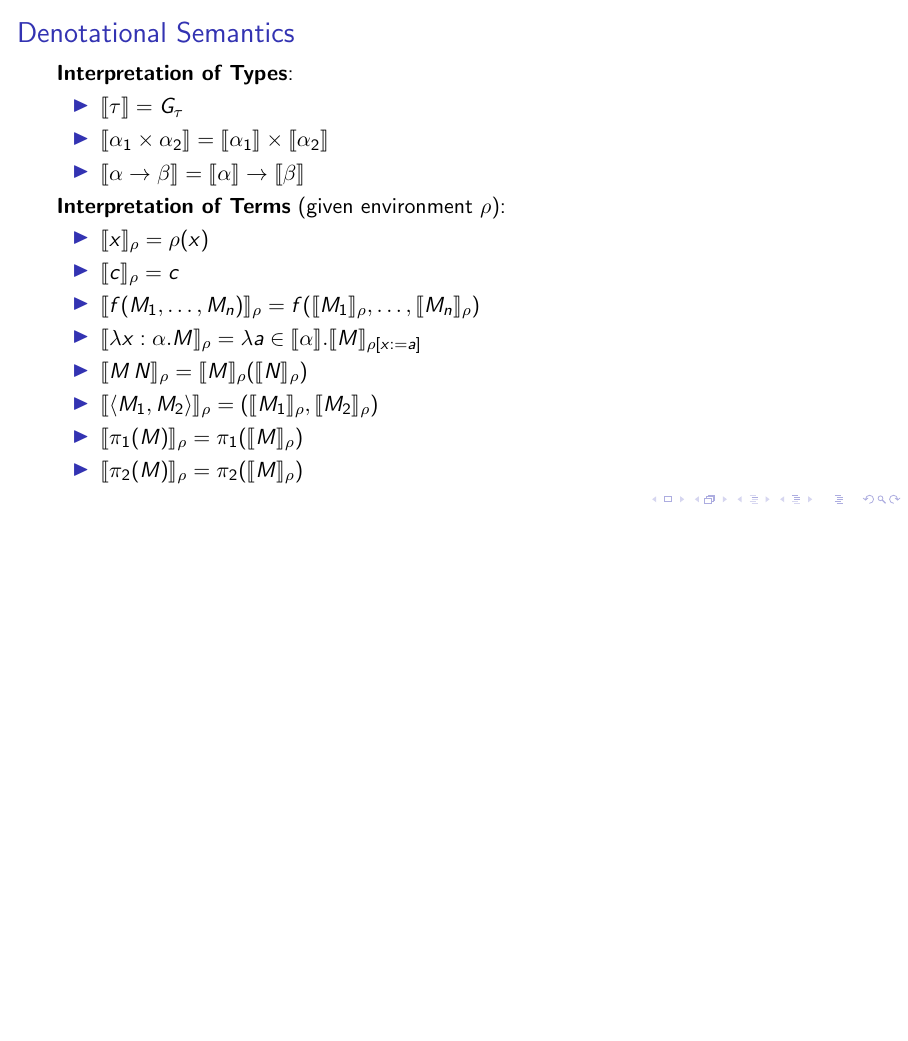
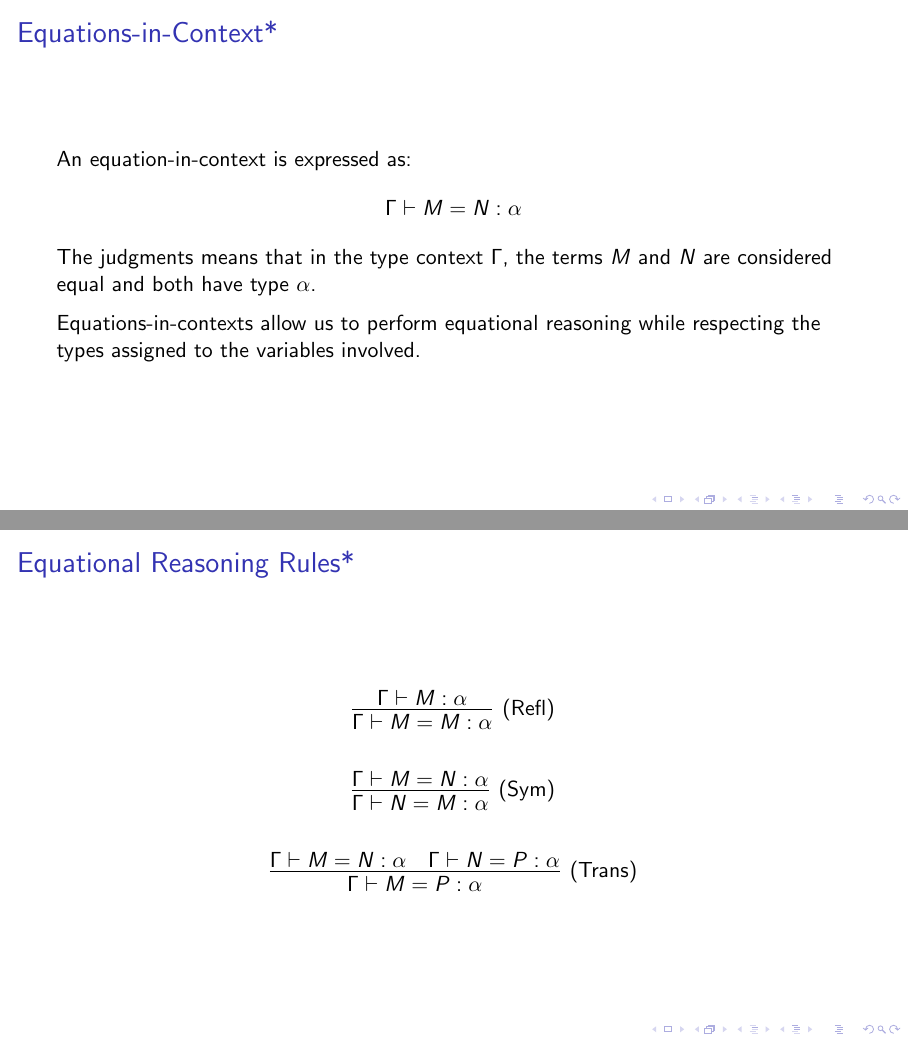
Before and after one commit to jasigal/logical-relations-talk, LaTeX slides (slides.tex): page 8 of 8 before the commit and pages 10 and 11 of 12 after it, the two joined at a grey line, the shorter picture padded with empty space. Compiled offline with pdfLaTeX.

Commit message:
Started adding the equational reasoning rules.

```diff
--- a/slides.tex
+++ b/slides.tex
@@ -139,6 +144,35 @@ Substitution of $N$ for $x$ in $M$ in a capture-avoiding way, denoted $M[x := N]
     \item $\llbracket \pi_1(M) \rrbracket_\rho = \pi_1(\llbracket M \rrbracket_\rho)$
     \item $\llbracket \pi_2(M) \rrbracket_\rho = \pi_2(\llbracket M \rrbracket_\rho)$
 \end{itemize}
-
 \end{frame}
 
+\begin{frame}
+\frametitle{Equations-in-Context*}
+
+An equation-in-context is expressed as:
+\[
+\Gamma \vdash M = N : \alpha
+\]
+
+The judgments means that in the type context $\Gamma$, the terms $M$ and $N$ are considered equal and both have type $\alpha$.
+
+\medskip
+
+Equations-in-contexts allow us to perform equational reasoning while respecting the types assigned to the variables involved.
+\end{frame}
+
+\begin{frame}
+\frametitle{Equational Reasoning Rules*}
+
+\[
+\infer[\text{(Refl)}]{\Gamma \vdash M = M : \alpha}{\Gamma \vdash M : \alpha}
+\]
+
+\[
+\infer[\text{(Sym)}]{\Gamma \vdash N = M : \alpha}{\Gamma \vdash M = N : \alpha}
+\]
+
+\[
+\infer[\text{(Trans)}]{\Gamma \vdash M = P : \alpha}{\Gamma \vdash M = N : \alpha & \Gamma \vdash N = P : \alpha}
+\]
+\end{frame}
```
Also changed, not shown: slides.tex (31 more changed lines).
